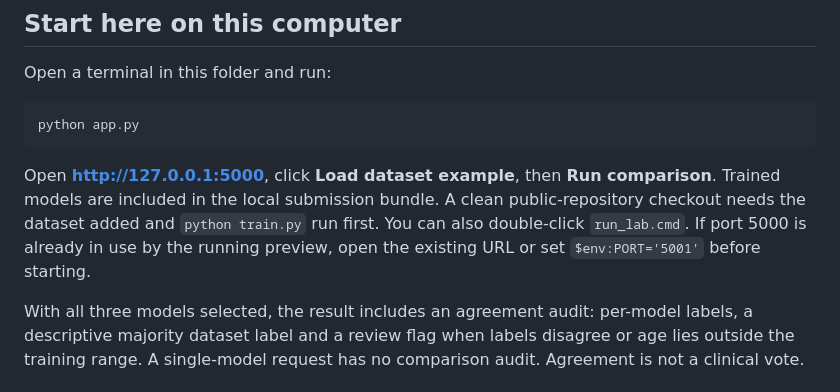
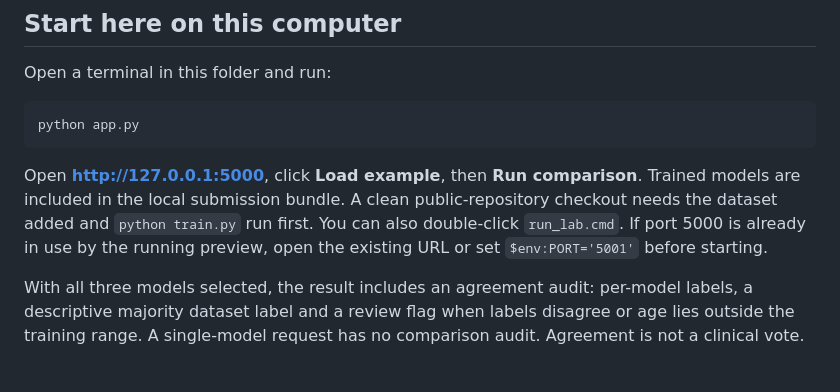
Before and after one commit to aryanvinju/SE_MINPROJ, a Markdown page: README.md, the part around the change. Drawn GitHub-style.

Commit message:
Align README with plain interface labels

````diff
--- a/README.md
+++ b/README.md
@@ -12,7 +12,7 @@ Open a terminal in this folder and run:
 python app.py
 ```
 
-Open **http://127.0.0.1:5000**, click **Load dataset example**, then **Run comparison**. Trained models are included in the local submission bundle. A clean public-repository checkout needs the dataset added and `python train.py` run first. You can also double-click `run_lab.cmd`. If port 5000 is already in use by the running preview, open the existing URL or set `$env:PORT='5001'` before starting.
+Open **http://127.0.0.1:5000**, click **Load example**, then **Run comparison**. Trained models are included in the local submission bundle. A clean public-repository checkout needs the dataset added and `python train.py` run first. You can also double-click `run_lab.cmd`. If port 5000 is already in use by the running preview, open the existing URL or set `$env:PORT='5001'` before starting.
 
 With all three models selected, the result includes an agreement audit: per-model labels, a descriptive majority dataset label and a review flag when labels disagree or age lies outside the training range. A single-model request has no comparison audit. Agreement is not a clinical vote.
 
````
